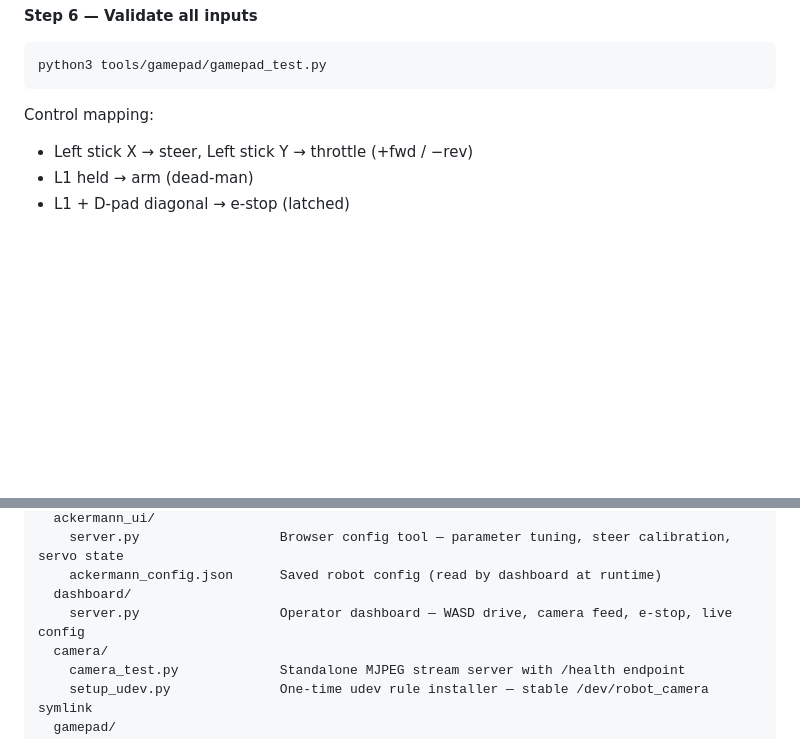
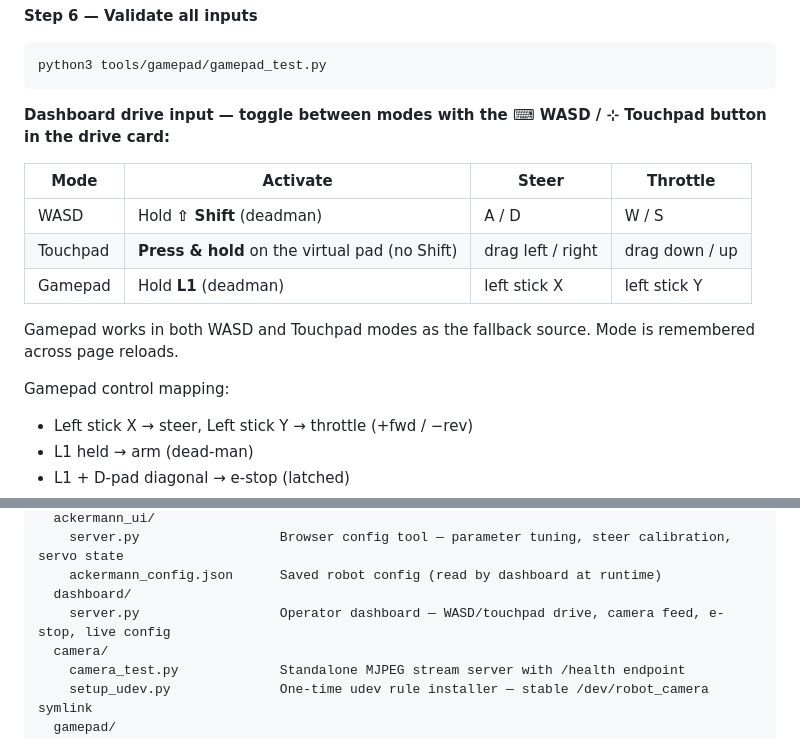
Before and after one commit to DimasFNugroho/black-mata, a Markdown page: README.md, 2 parts joined by grey strips. Rendered like a GitHub page; blank space fills up the shorter version.

Commit message:
docs: update README and plan docs after touchpad drive mode
- README: add drive mode table (WASD/Touchpad/Gamepad deadmen + axes);
  update repo layout description; fix Phase D pill→button status.
- gamepad_dashboard_plan.md: tick Phase D pairing button item (was [~]).
- touchpad_drive_plan.md: mark checklist as impl'd, pending hw verify.

Co-Authored-By: Claude Sonnet 4.6 <noreply@anthropic.com>

````diff
--- a/README.md
+++ b/README.md
@@ -117,7 +117,17 @@ Saves axis ranges to `tools/gamepad/calibrations/`.
 python3 tools/gamepad/gamepad_test.py
 ```
 
-Control mapping:
+**Dashboard drive input — toggle between modes with the ⌨ WASD / ⊹ Touchpad button in the drive card:**
+
+| Mode | Activate | Steer | Throttle |
+|---|---|---|---|
+| WASD | Hold **⇧ Shift** (deadman) | A / D | W / S |
+| Touchpad | **Press & hold** on the virtual pad (no Shift) | drag left / right | drag down / up |
+| Gamepad | Hold **L1** (deadman) | left stick X | left stick Y |
+
+Gamepad works in both WASD and Touchpad modes as the fallback source. Mode is remembered across page reloads.
+
+Gamepad control mapping:
 - Left stick X → steer, Left stick Y → throttle (+fwd / −rev)
 - L1 held → arm (dead-man)
 - L1 + D-pad diagonal → e-stop (latched)
@@ -292,7 +302,7 @@ tools/
     server.py                  Browser config tool — parameter tuning, steer calibration, servo state
     ackermann_config.json      Saved robot config (read by dashboard at runtime)
   dashboard/
-    server.py                  Operator dashboard — WASD drive, camera feed, e-stop, live config
+    server.py                  Operator dashboard — WASD/touchpad drive, camera feed, e-stop, live config
   camera/
     camera_test.py             Standalone MJPEG stream server with /health endpoint
     setup_udev.py              One-time udev rule installer — stable /dev/robot_camera symlink
````
Also changed, not shown: docs/gamepad_dashboard_plan.md (+1 -1 lines), docs/touchpad_drive_plan.md (+2 -0 lines).
